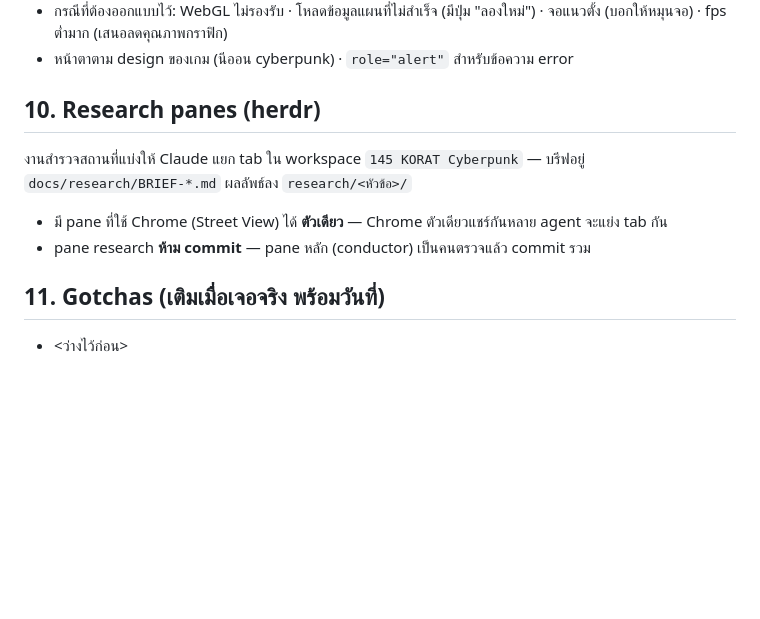
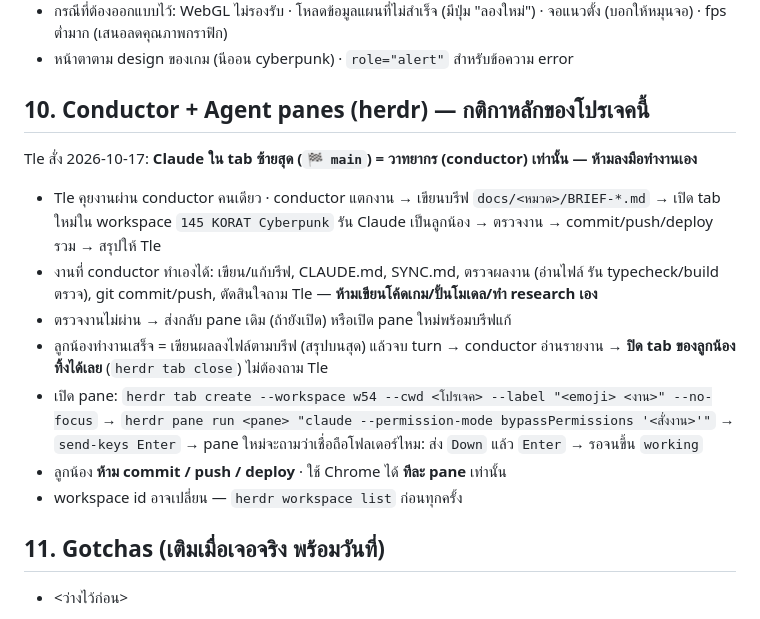
Before and after one commit to tlejay/145-korat-cyberpunk, a Markdown page: CLAUDE.md, the part around the change. Rendered like a GitHub page; blank space fills up the shorter version.

Commit message:
Make main session conductor-only: dispatch panes, review, close finished tabs
Co-Authored-By: Claude Opus 5.5 <noreply@anthropic.com>

```diff
--- a/CLAUDE.md
+++ b/CLAUDE.md
@@ -79,11 +79,16 @@ pnpm dev · pnpm typecheck · pnpm build · pnpm preview
 - กรณีที่ต้องออกแบบไว้: WebGL ไม่รองรับ · โหลดข้อมูลแผนที่ไม่สำเร็จ (มีปุ่ม "ลองใหม่") · จอแนวตั้ง (บอกให้หมุนจอ) · fps ต่ำมาก (เสนอลดคุณภาพกราฟิก)
 - หน้าตาตาม design ของเกม (นีออน cyberpunk) · `role="alert"` สำหรับข้อความ error
 
-## 10. Research panes (herdr)
+## 10. Conductor + Agent panes (herdr) — กติกาหลักของโปรเจคนี้
 
-งานสำรวจสถานที่แบ่งให้ Claude แยก tab ใน workspace `145 KORAT Cyberpunk` — บรีฟอยู่ `docs/research/BRIEF-*.md` ผลลัพธ์ลง `research/<หัวข้อ>/`
-- มี pane ที่ใช้ Chrome (Street View) ได้ **ตัวเดียว** — Chrome ตัวเดียวแชร์กันหลาย agent จะแย่ง tab กัน
-- pane research **ห้าม commit** — pane หลัก (conductor) เป็นคนตรวจแล้ว commit รวม
+Tle สั่ง 2026-10-17: **Claude ใน tab ซ้ายสุด (`🏁 main`) = วาทยากร (conductor) เท่านั้น — ห้ามลงมือทำงานเอง**
+- Tle คุยงานผ่าน conductor คนเดียว · conductor แตกงาน → เขียนบรีฟ `docs/<หมวด>/BRIEF-*.md` → เปิด tab ใหม่ใน workspace `145 KORAT Cyberpunk` รัน Claude เป็นลูกน้อง → ตรวจงาน → commit/push/deploy รวม → สรุปให้ Tle
+- งานที่ conductor ทำเองได้: เขียน/แก้บรีฟ, CLAUDE.md, SYNC.md, ตรวจผลงาน (อ่านไฟล์ รัน typecheck/build ตรวจ), git commit/push, ตัดสินใจถาม Tle — **ห้ามเขียนโค้ดเกม/ปั้นโมเดล/ทำ research เอง**
+- ตรวจงานไม่ผ่าน → ส่งกลับ pane เดิม (ถ้ายังเปิด) หรือเปิด pane ใหม่พร้อมบรีฟแก้
+- ลูกน้องทำงานเสร็จ = เขียนผลลงไฟล์ตามบรีฟ (สรุปบนสุด) แล้วจบ turn → conductor อ่านรายงาน → **ปิด tab ของลูกน้องทิ้งได้เลย** (`herdr tab close`) ไม่ต้องถาม Tle
+- เปิด pane: `herdr tab create --workspace w54 --cwd <โปรเจค> --label "<emoji> <งาน>" --no-focus` → `herdr pane run <pane> "claude --permission-mode bypassPermissions '<สั่งงาน>'"` → `send-keys Enter` → pane ใหม่จะถามว่าเชื่อถือโฟลเดอร์ไหม: ส่ง `Down` แล้ว `Enter` → รอจนขึ้น `working`
+- ลูกน้อง **ห้าม commit / push / deploy** · ใช้ Chrome ได้ **ทีละ pane** เท่านั้น
+- workspace id อาจเปลี่ยน — `herdr workspace list` ก่อนทุกครั้ง
 
 ## 11. Gotchas (เติมเมื่อเจอจริง พร้อมวันที่)
 
```
